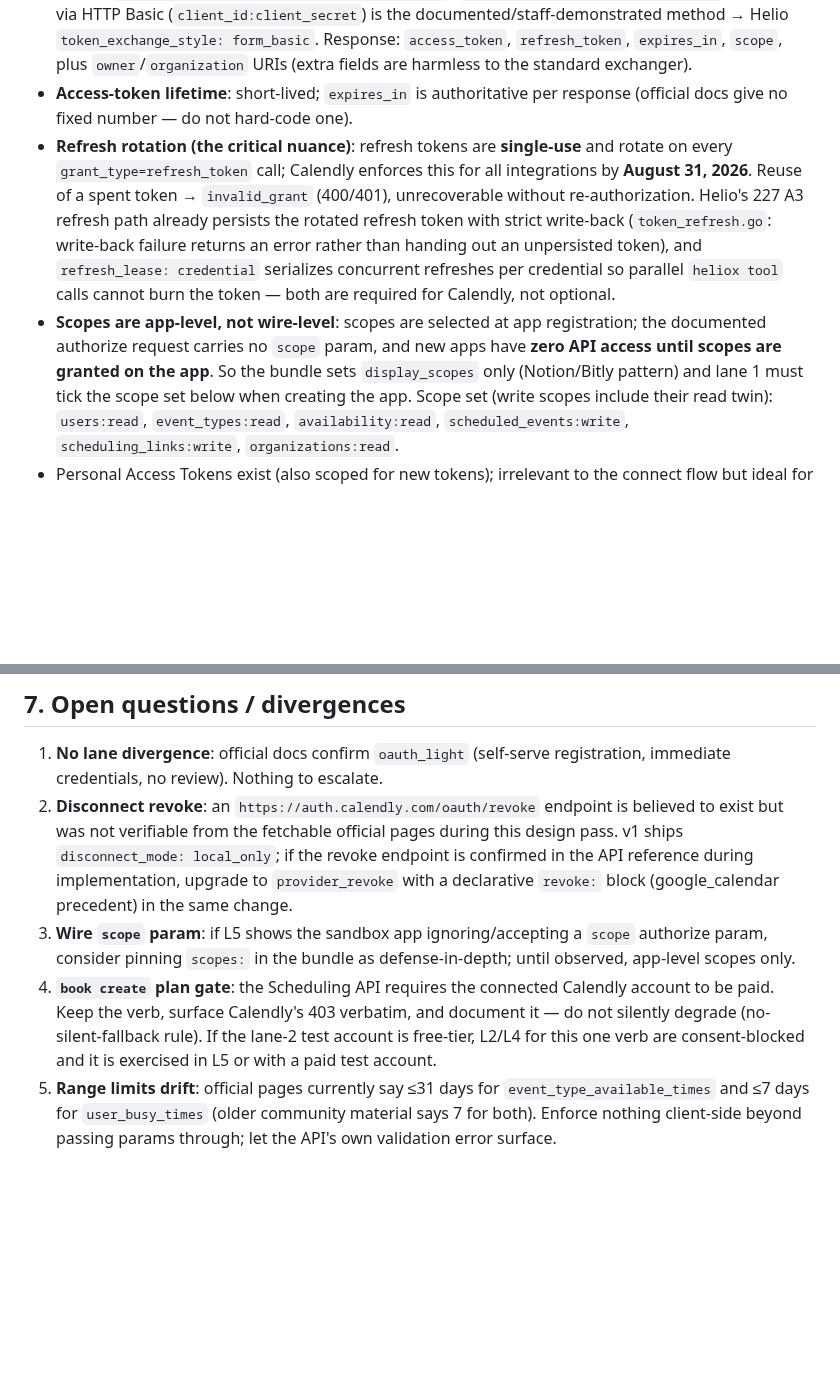
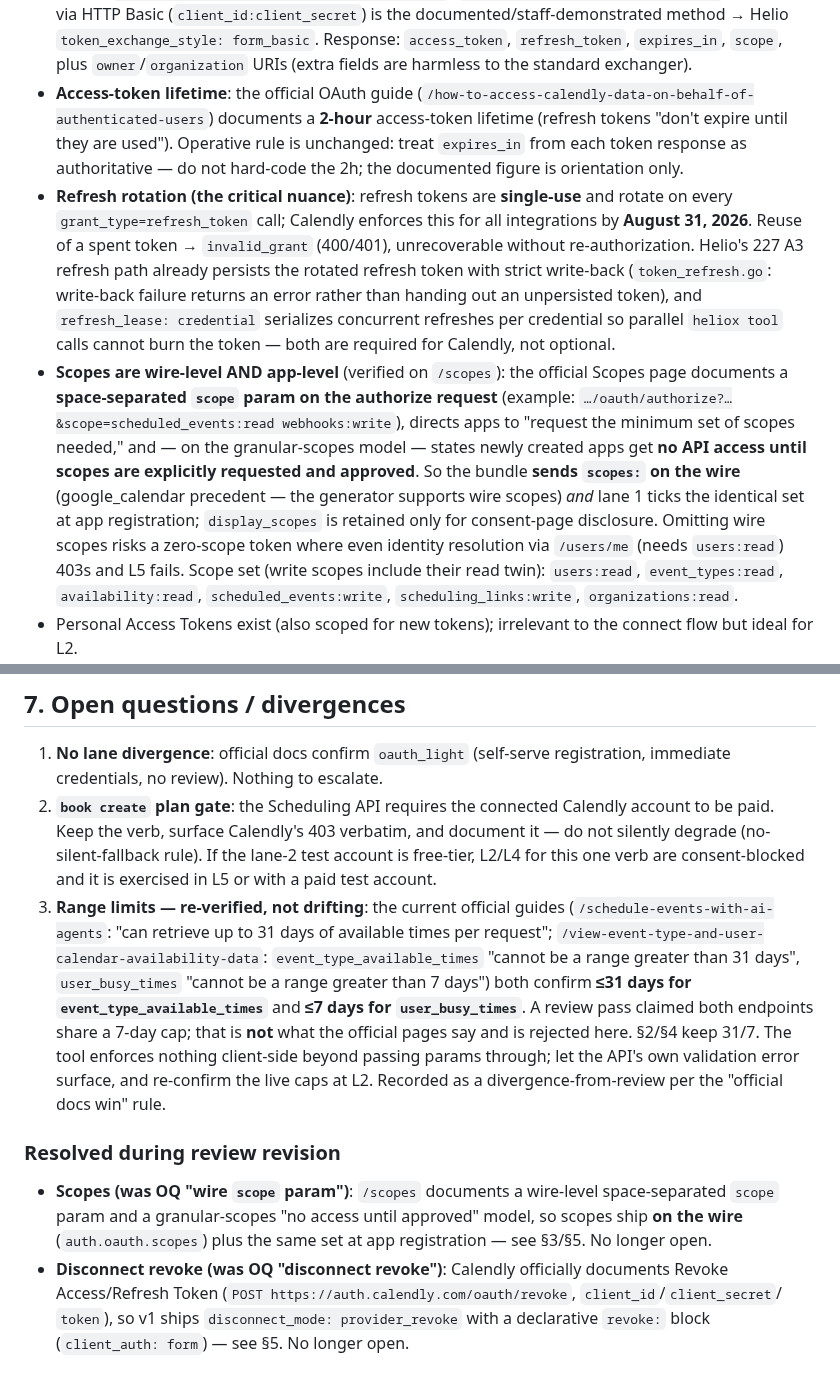
Before and after one commit to heliohq/anycli, a Markdown page: DESIGN.md, 2 parts joined by grey strips. Drawn GitHub-style; blank space fills up the shorter version.

Commit message:
docs(tool/calendly): correct OAuth scopes, revoke, token lifetime per official docs
Resolve review findings against verified Calendly documentation:

- Scopes are wire-level (official /scopes documents a space-separated `scope`
  authorize param and a granular-scopes "no API access until approved" model).
  Send `auth.oauth.scopes` on the wire (google_calendar precedent) plus the
  same set at app registration; keep display_scopes for consent disclosure.
- Ship disconnect_mode: provider_revoke with a declarative revoke: block
  (POST https://auth.calendly.com/oauth/revoke, client_auth: form) — the
  Revoke Access/Refresh Token endpoint is officially documented.
- Note the documented 2-hour access-token lifetime while keeping expires_in
  authoritative.
- Reject the range-limit "reversal" claim: both current official guides confirm
  event_type_available_times <= 31 days and user_busy_times <= 7 days; recorded
  as a divergence-from-review per the "official docs win" rule.

Co-Authored-By: Claude Fable 5 <noreply@anthropic.com>

```diff
--- a/DESIGN.md
+++ b/DESIGN.md
@@ -68,8 +68,12 @@ Verified on official pages (`/creating-an-oauth-app`, `/authentication`,
   Helio `token_exchange_style: form_basic`. Response: `access_token`,
   `refresh_token`, `expires_in`, `scope`, plus `owner`/`organization` URIs
   (extra fields are harmless to the standard exchanger).
-- **Access-token lifetime**: short-lived; `expires_in` is authoritative per
-  response (official docs give no fixed number — do not hard-code one).
+- **Access-token lifetime**: the official OAuth guide
+  (`/how-to-access-calendly-data-on-behalf-of-authenticated-users`) documents a
+  **2-hour** access-token lifetime (refresh tokens "don't expire until they are
+  used"). Operative rule is unchanged: treat `expires_in` from each token
+  response as authoritative — do not hard-code the 2h; the documented figure is
+  orientation only.
 - **Refresh rotation (the critical nuance)**: refresh tokens are
   **single-use** and rotate on every `grant_type=refresh_token` call;
   Calendly enforces this for all integrations by **August 31, 2026**. Reuse
@@ -80,11 +84,17 @@ Verified on official pages (`/creating-an-oauth-app`, `/authentication`,
   `refresh_lease: credential` serializes concurrent refreshes per credential
   so parallel `heliox tool` calls cannot burn the token — both are required
   for Calendly, not optional.
-- **Scopes are app-level, not wire-level**: scopes are selected at app
-  registration; the documented authorize request carries no `scope` param,
-  and new apps have **zero API access until scopes are granted on the app**.
-  So the bundle sets `display_scopes` only (Notion/Bitly pattern) and lane 1
-  must tick the scope set below when creating the app. Scope set (write
+- **Scopes are wire-level AND app-level** (verified on `/scopes`): the official
+  Scopes page documents a **space-separated `scope` param on the authorize
+  request** (example: `…/oauth/authorize?…&scope=scheduled_events:read
+  webhooks:write`), directs apps to "request the minimum set of scopes needed,"
+  and — on the granular-scopes model — states newly created apps get **no API
+  access until scopes are explicitly requested and approved**. So the bundle
+  **sends `scopes:` on the wire** (google_calendar precedent — the generator
+  supports wire scopes) *and* lane 1 ticks the identical set at app
+  registration; `display_scopes` is retained only for consent-page disclosure.
+  Omitting wire scopes risks a zero-scope token where even identity resolution
+  via `/users/me` (needs `users:read`) 403s and L5 fails. Scope set (write
   scopes include their read twin): `users:read`, `event_types:read`,
   `availability:read`, `scheduled_events:write`, `scheduling_links:write`,
   `organizations:read`.
@@ -241,22 +261,32 @@ anycli worktree.
 
 1. **No lane divergence**: official docs confirm `oauth_light` (self-serve
    registration, immediate credentials, no review). Nothing to escalate.
-2. **Disconnect revoke**: an `https://auth.calendly.com/oauth/revoke`
-   endpoint is believed to exist but was not verifiable from the fetchable
-   official pages during this design pass. v1 ships `disconnect_mode:
-   local_only`; if the revoke endpoint is confirmed in the API reference
-   during implementation, upgrade to `provider_revoke` with a declarative
-   `revoke:` block (google_calendar precedent) in the same change.
-3. **Wire `scope` param**: if L5 shows the sandbox app ignoring/accepting a
-   `scope` authorize param, consider pinning `scopes:` in the bundle as
-   defense-in-depth; until observed, app-level scopes only.
-4. **`book create` plan gate**: the Scheduling API requires the connected
+2. **`book create` plan gate**: the Scheduling API requires the connected
    Calendly account to be paid. Keep the verb, surface Calendly's 403
    verbatim, and document it — do not silently degrade (no-silent-fallback
    rule). If the lane-2 test account is free-tier, L2/L4 for this one verb
    are consent-blocked and it is exercised in L5 or with a paid test
    account.
-5. **Range limits drift**: official pages currently say ≤31 days for
-   `event_type_available_times` and ≤7 days for `user_busy_times` (older
-   community material says 7 for both). Enforce nothing client-side beyond
-   passing params through; let the API's own validation error surface.
+3. **Range limits — re-verified, not drifting**: the current official guides
+   (`/schedule-events-with-ai-agents`: "can retrieve up to 31 days of available
+   times per request"; `/view-event-type-and-user-calendar-availability-data`:
+   `event_type_available_times` "cannot be a range greater than 31 days",
+   `user_busy_times` "cannot be a range greater than 7 days") both confirm
+   **≤31 days for `event_type_available_times`** and **≤7 days for
+   `user_busy_times`**. A review pass claimed both endpoints share a 7-day cap;
+   that is **not** what the official pages say and is rejected here. §2/§4 keep
+   31/7. The tool enforces nothing client-side beyond passing params through;
+   let the API's own validation error surface, and re-confirm the live caps at
+   L2. Recorded as a divergence-from-review per the "official docs win" rule.
+
+### Resolved during review revision
+
+- **Scopes (was OQ "wire `scope` param")**: `/scopes` documents a wire-level
+  space-separated `scope` param and a granular-scopes "no access until
+  approved" model, so scopes ship **on the wire** (`auth.oauth.scopes`) plus
+  the same set at app registration — see §3/§5. No longer open.
+- **Disconnect revoke (was OQ "disconnect revoke")**: Calendly officially
+  documents Revoke Access/Refresh Token
+  (`POST https://auth.calendly.com/oauth/revoke`, `client_id`/`client_secret`/
+  `token`), so v1 ships `disconnect_mode: provider_revoke` with a declarative
+  `revoke:` block (`client_auth: form`) — see §5. No longer open.
```
Also changed, not shown: other parts of DESIGN.md (+14 -4 lines).
